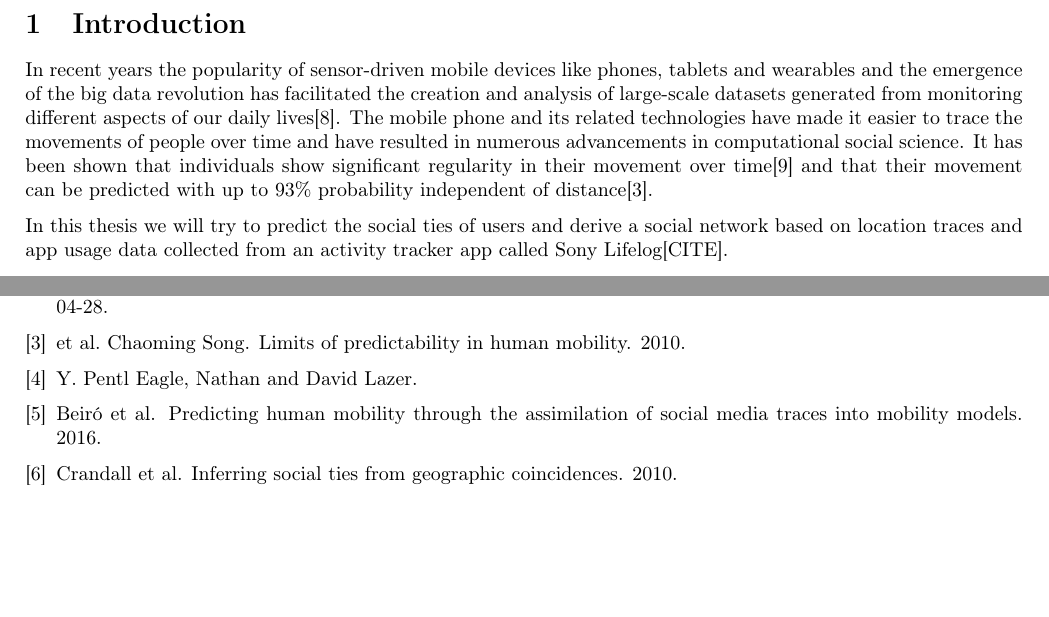
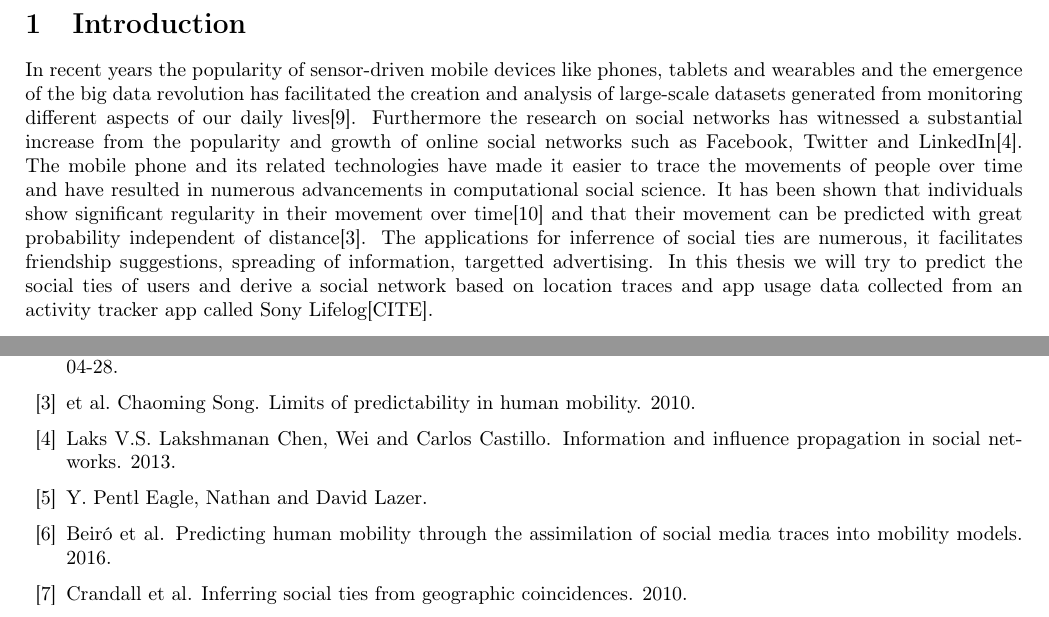
Before and after one commit to syre/inferring-social-networks-from-geographic-coincidences, a LaTeX document (report/main.tex, which reads report/introduction.tex, report/references.bib): two parts of pages 4 and 10 of 10, joined at a grey line, cut so that both start at the same text, the shorter picture padded with empty space. Compiled offline with pdfLaTeX.

Commit message:
introduction

```diff
--- a/report/introduction.tex
+++ b/report/introduction.tex
@@ -1,5 +1,5 @@
 %!TEX root = main.tex
 \section{Introduction}
-In recent years the popularity of sensor-driven mobile devices like phones, tablets and wearables and the emergence of the big data revolution has facilitated the creation and analysis of large-scale datasets generated from monitoring different aspects of our daily lives\cite{lazer2009life}. The mobile phone and its related technologies have made it easier to trace the movements of people over time and have resulted in numerous advancements in computational social science. It has been shown that individuals show significant regularity in their movement over time\cite{Uihmp} and that their movement can be predicted with up to 93\% probability independent of distance\cite{LoPiHM}.
-
-In this thesis we will try to predict the social ties of users and derive a social network based on location traces and app usage data collected from an activity tracker app called Sony Lifelog[CITE].\cite{
+In recent years the popularity of sensor-driven mobile devices like phones, tablets and wearables and the emergence of the big data revolution has facilitated the creation and analysis of large-scale datasets generated from monitoring different aspects of our daily lives\cite{lazer2009life}. Furthermore the research on social networks has witnessed a substantial increase from the popularity and growth of online social networks such as Facebook, Twitter and LinkedIn\cite{social_networks}. The mobile phone and its related technologies have made it easier to trace the movements of people over time and have resulted in numerous advancements in computational social science. It has been shown that individuals show significant regularity in their movement over time\cite{Uihmp} and that their movement can be predicted with great probability independent of distance\cite{LoPiHM}.
+The applications for inferrence of social ties are numerous, it facilitates friendship suggestions, spreading of information, targetted advertising.
+In this thesis we will try to predict the social ties of users and derive a social network based on location traces and app usage data collected from an activity tracker app called Sony Lifelog[CITE].
--- a/report/references.bib
+++ b/report/references.bib
@@ -1,3 +1,10 @@
+@article{social_networks,
+author = "Chen, Wei, Laks V.S. Lakshmanan, and Carlos Castillo.",
+title =  {Information and Influence Propagation in Social Networks.},
+publisher = "Synthesis Lectures on Data Management, Synthesis Lectures on Data Management 5.4 : 1–177. Web.",
+year = 2013,
+}
+
 @article{eagle,
 author = "Eagle, Nathan, Y. Pentl, and David Lazer."
 title = {Inferring Social Network Structure Using Mobile Phone Data.}
```
